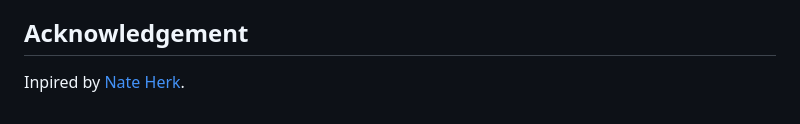
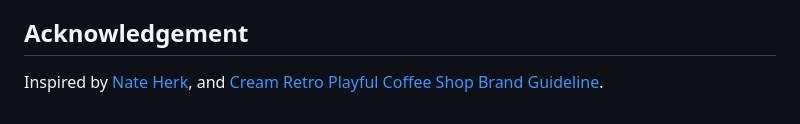
Before and after one commit to ting11222001/Cream-Retro-Coffee-Shop-Page, a Markdown page: README.md, the part around the change. Drawn GitHub-style.

Commit message:
Update READNME

```diff
--- a/README.md
+++ b/README.md
@@ -94,4 +94,4 @@ The `CLAUDE.md` can be manually written by me, but it has to be a well-structure
 
 ## Acknowledgement
 
-Inpired by [Nate Herk](https://www.youtube.com/watch?v=86HM0RUWhCk).
+Inspired by [Nate Herk](https://www.youtube.com/watch?v=86HM0RUWhCk), and [Cream Retro Playful Coffee Shop Brand Guideline](https://www.canva.com/templates/EAGqJRLKn8g-cream-retro-playful-coffee-shop-brand-guideline-a4-document/).
```
